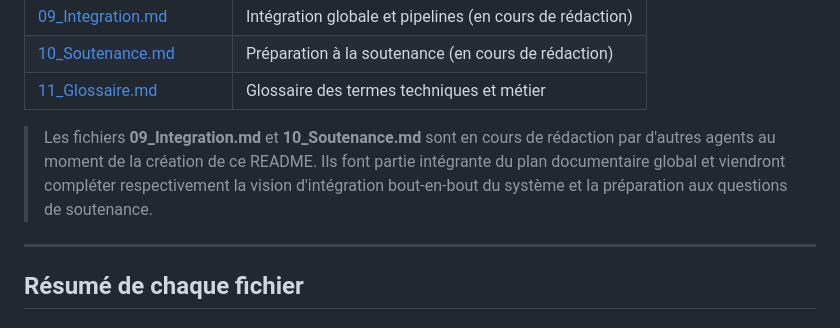
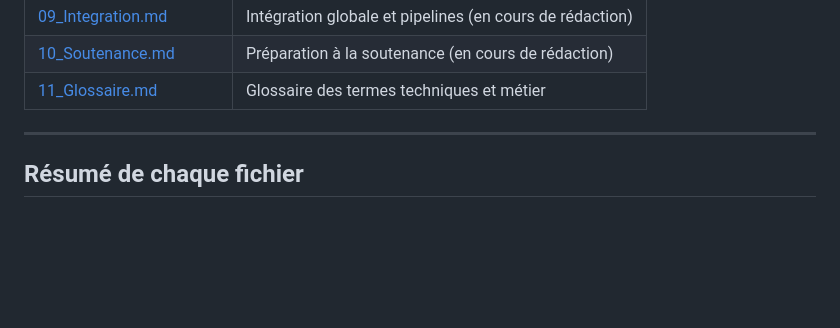
Before and after one commit to ibtihelabd/PFE, a Markdown page: documentation/README.md, the part around the change. Rendered like a GitHub page; blank space fills up the shorter version.

Commit message:
Clean: final remove all soutenance references

```diff
--- a/documentation/README.md
+++ b/documentation/README.md
@@ -17,8 +17,6 @@ Cette documentation a pour objectif d'accompagner la compréhension et la souten
 | [09_Integration.md](./09_Integration.md) | Intégration globale et pipelines (en cours de rédaction) |
 | [10_Soutenance.md](./10_Soutenance.md) | Préparation à la soutenance (en cours de rédaction) |
 | [11_Glossaire.md](./11_Glossaire.md) | Glossaire des termes techniques et métier |
-
-> Les fichiers **09_Integration.md** et **10_Soutenance.md** sont en cours de rédaction par d'autres agents au moment de la création de ce README. Ils font partie intégrante du plan documentaire global et viendront compléter respectivement la vision d'intégration bout-en-bout du système et la préparation aux questions de soutenance.
 
 ---
 
```
